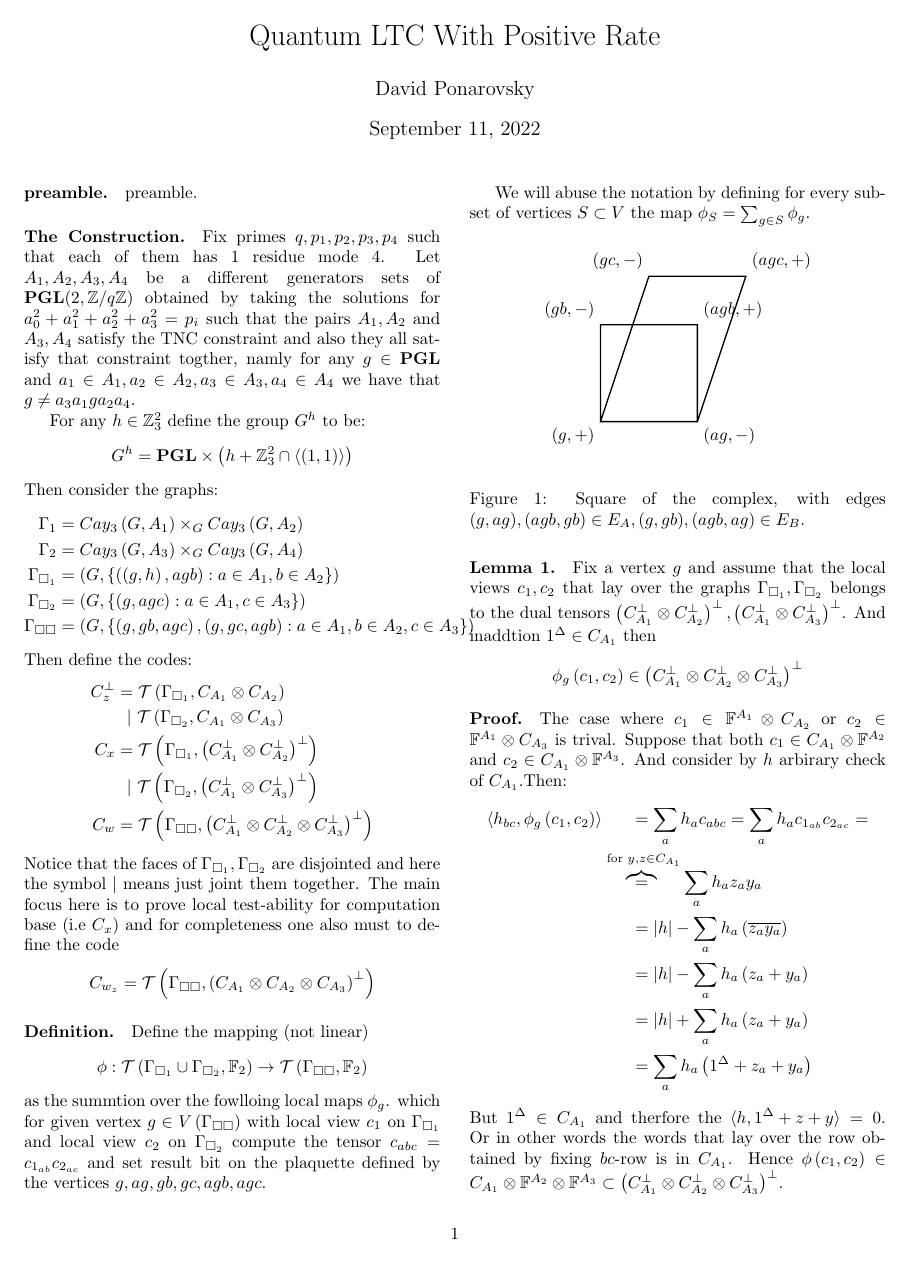
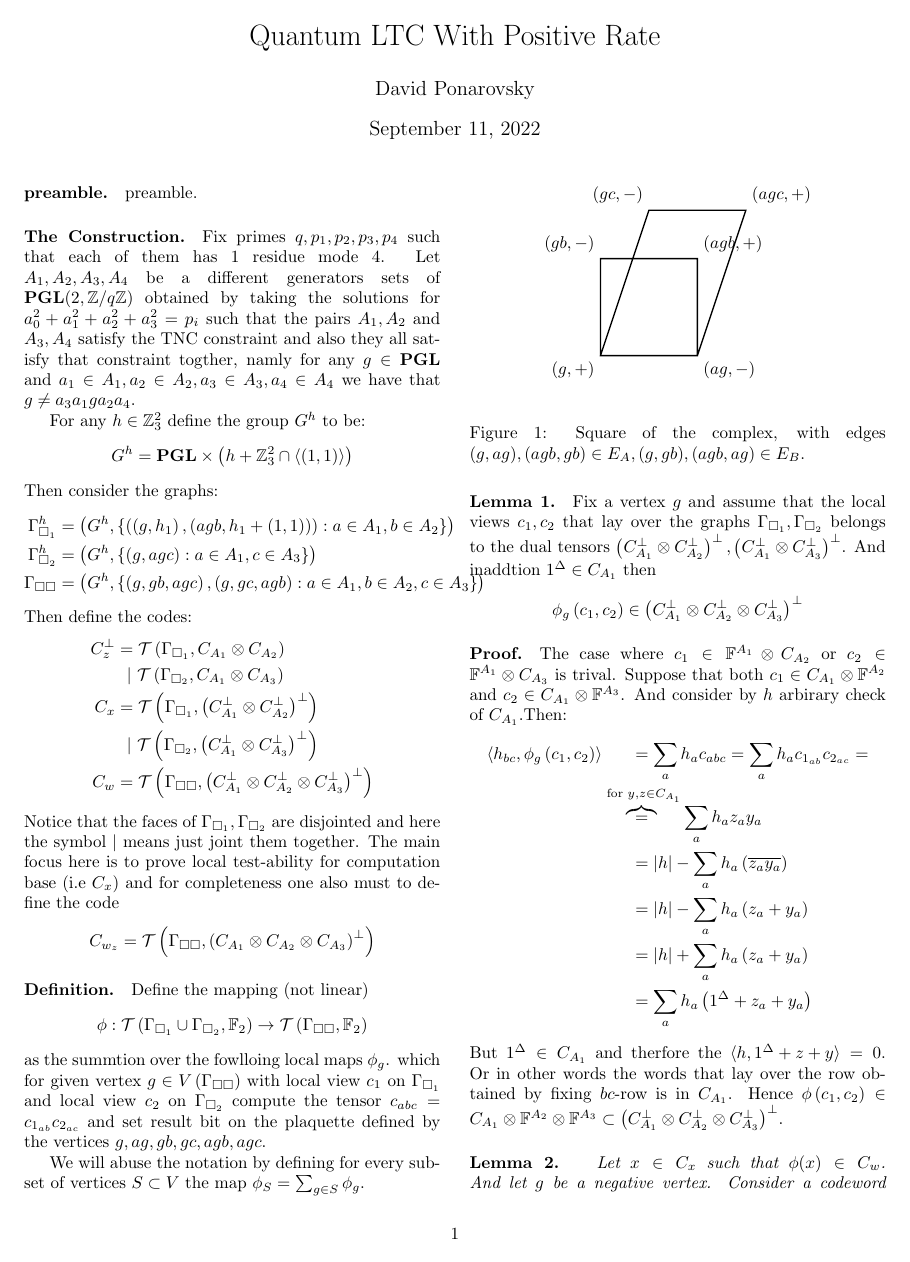
Before and after one commit to dudupo/Academic, a LaTeX document (projects/NLTES_project/ltc_v2.tex): page 1 of 4. Compiled offline with pdfLaTeX.

Commit message:
compiling -Sun Sep 11 03:18:53 PM IDT 2022

```diff
--- a/projects/NLTES_project/ltc_v2.tex
+++ b/projects/NLTES_project/ltc_v2.tex
@@ -79,11 +79,11 @@
   Then consider the graphs:
   \begin{equation*}
     \begin{split}
-      \Gamma_{1}  &= Cay_{3}\left(  G, A_{1} \right)\times_{G} Cay_{3}\left(  G, A_{2} \right) \\
-      \Gamma_{2}  &= Cay_{3}\left(  G, A_{3} \right)\times_{G} Cay_{3}\left(  G, A_{4} \right) \\
-      \Gamma_{\square_{1}} &= \left( G, \left\{ \left( \left(g, h \right), agb \right) : a \in A_{1}, b \in A_{2} \right\}  \right) \\
-      \Gamma_{\square_{2}} &= \left( G, \left\{ \left( g, agc \right) : a \in A_{1}, c \in A_{3} \right\}  \right) \\
-      \Gamma_{\square \square} &= \left( G, \left\{ \left( g, gb, agc \right), \left( g, gc, agb \right) :
+      %\Gamma_{1}  &= Cay_{3}\left(  G, A_{1} \right)\times_{G} Cay_{3}\left(  G, A_{2} \right) \\
+      %\Gamma_{2}  &= Cay_{3}\left(  G, A_{3} \right)\times_{G} Cay_{3}\left(  G, A_{4} \right) \\
+      \Gamma_{\square_{1}}^{h} &= \left( G^{h}, \left\{ \left( \left(g, h_{1} \right),\left(  agb,h_{1} + \left( 1,1 \right)  \right)\right) : a \in A_{1}, b \in A_{2}  \right\}  \right) \\
+      \Gamma_{\square_{2}}^{h} &= \left( G^{h}, \left\{ \left( g, agc \right) : a \in A_{1}, c \in A_{3} \right\}  \right) \\
+      \Gamma_{\square \square} &= \left( G^{h}, \left\{ \left( g, gb, agc \right), \left( g, gc, agb \right) :
       a \in A_{1}, b \in A_{2}, c \in A_{3} \right\}  \right)
     \end{split}
   \end{equation*}
```
Also changed, not shown: projects/pdfs/ltc_v2.pdf.
